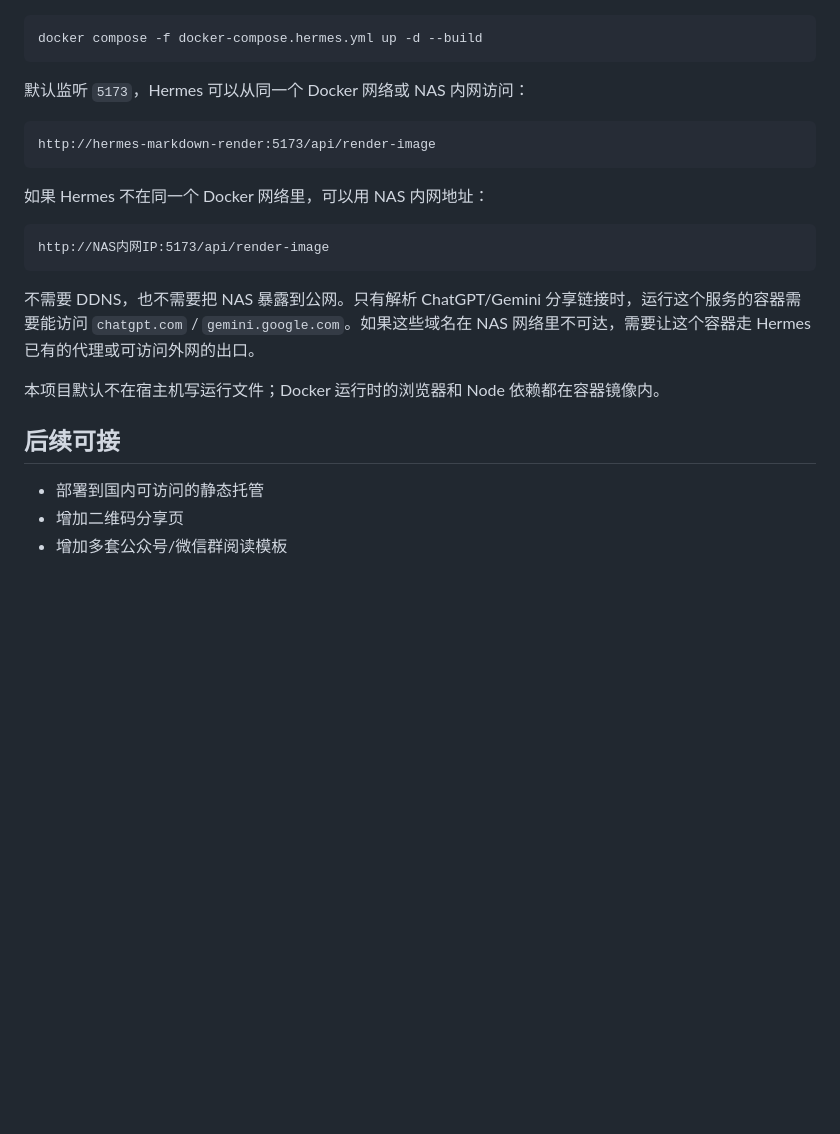
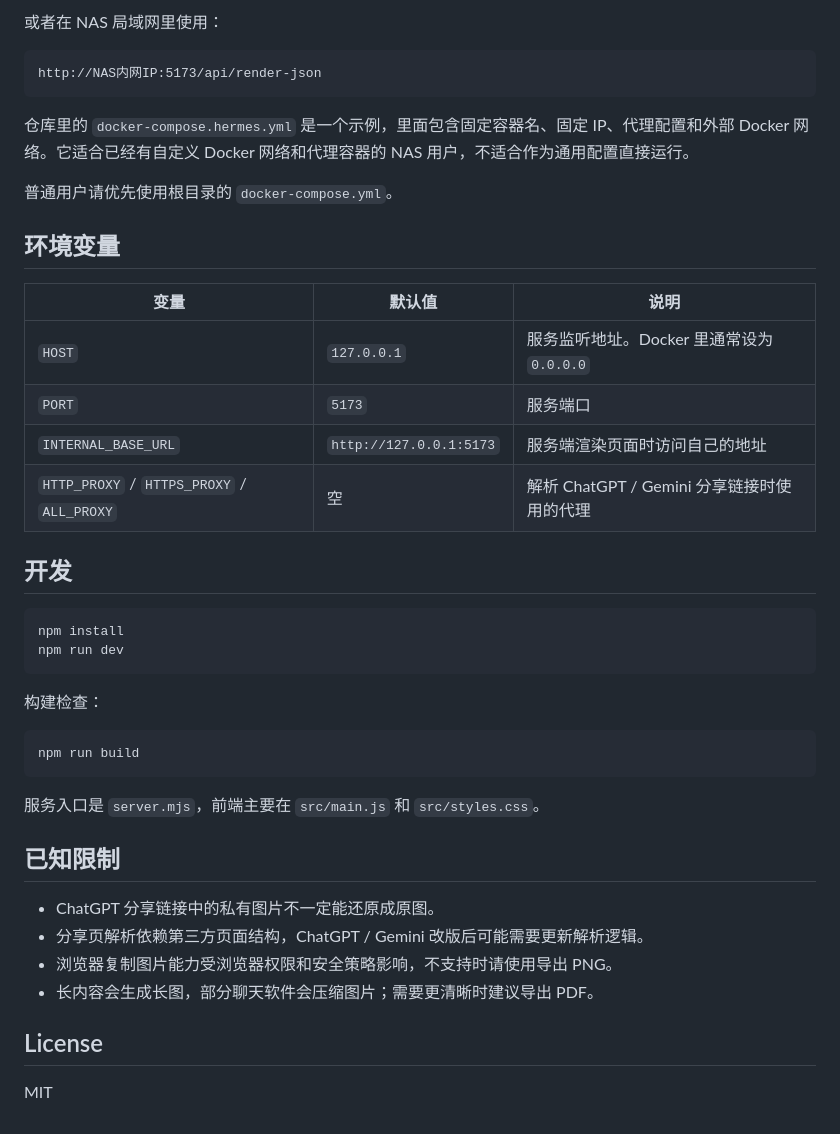
Before and after one commit to riddikuluswen/ai-response-to-image, a Markdown page: README.md, the part around one of its changes. Drawn GitHub-style; blank space fills up the shorter version.

````diff
--- a/README.md
+++ b/README.md
@@ -70,26 +171,44 @@ Gemini 分享页的正文不在静态 HTML 里，当前版本会通过它公开
+或者在 NAS 局域网里使用：
+
+```text
+http://NAS内网IP:5173/api/render-json
+```
+
+仓库里的 `docker-compose.hermes.yml` 是一个示例，里面包含固定容器名、固定 IP、代理配置和外部 Docker 网络。它适合已经有自定义 Docker 网络和代理容器的 NAS 用户，不适合作为通用配置直接运行。
+
+普通用户请优先使用根目录的 `docker-compose.yml`。
+
+## 环境变量
+
+| 变量 | 默认值 | 说明 |
+| --- | --- | --- |
+| `HOST` | `127.0.0.1` | 服务监听地址。Docker 里通常设为 `0.0.0.0` |
+| `PORT` | `5173` | 服务端口 |
+| `INTERNAL_BASE_URL` | `http://127.0.0.1:5173` | 服务端渲染页面时访问自己的地址 |
+| `HTTP_PROXY` / `HTTPS_PROXY` / `ALL_PROXY` | 空 | 解析 ChatGPT / Gemini 分享链接时使用的代理 |
+
+## 开发
 
 ```bash
-docker compose -f docker-compose.hermes.yml up -d --build
+npm install
+npm run dev
 ```
 
-默认监听 `5173`，Hermes 可以从同一个 Docker 网络或 NAS 内网访问：
+构建检查：
 
-```text
-http://hermes-markdown-render:5173/api/render-image
+```bash
+npm run build
 ```
 
-如果 Hermes 不在同一个 Docker 网络里，可以用 NAS 内网地址：
+服务入口是 `server.mjs`，前端主要在 `src/main.js` 和 `src/styles.css`。
 
-```text
-http://NAS内网IP:5173/api/render-image
-```
+## 已知限制
 
-不需要 DDNS，也不需要把 NAS 暴露到公网。只有解析 ChatGPT/Gemini 分享链接时，运行这个服务的容器需要能访问 `chatgpt.com` / `gemini.google.com`。如果这些域名在 NAS 网络里不可达，需要让这个容器走 Hermes 已有的代理或可访问外网的出口。
+- ChatGPT 分享链接中的私有图片不一定能还原成原图。
+- 分享页解析依赖第三方页面结构，ChatGPT / Gemini 改版后可能需要更新解析逻辑。
+- 浏览器复制图片能力受浏览器权限和安全策略影响，不支持时请使用导出 PNG。
+- 长内容会生成长图，部分聊天软件会压缩图片；需要更清晰时建议导出 PDF。
 
-本项目默认不在宿主机写运行文件；Docker 运行时的浏览器和 Node 依赖都在容器镜像内。
+## License
 
-## 后续可接
-
-- 部署到国内可访问的静态托管
-- 增加二维码分享页
-- 增加多套公众号/微信群阅读模板
+MIT
````
Also changed, not shown: other parts of README.md (+128 -27 lines), docs/assets/markdown-share-tool-screenshot.jpg (added), 3 other files.
